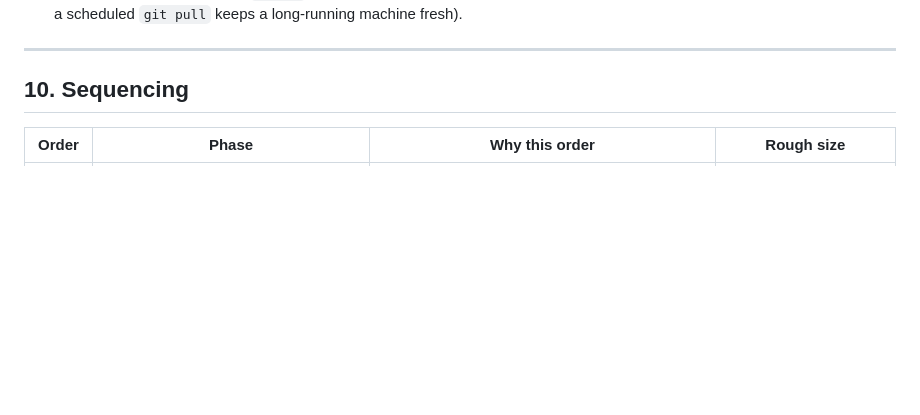
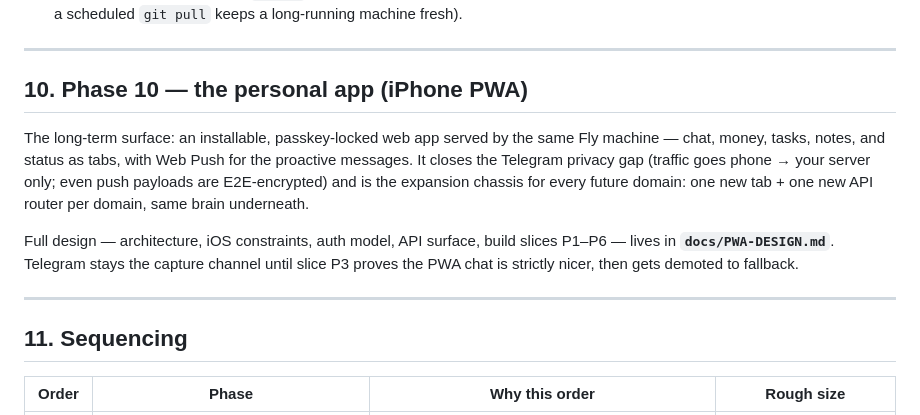
Before and after one commit to sreekar9601/personal-ai, a Markdown page: PLAN.md, the part around the change. Drawn GitHub-style; blank space fills up the shorter version.

```diff
--- a/PLAN.md
+++ b/PLAN.md
@@ -394,7 +394,23 @@ test for every future deploy:
 
 ---
 
-## 10. Sequencing
+## 10. Phase 10 — the personal app (iPhone PWA)
+
+The long-term surface: an installable, passkey-locked web app served by the
+same Fly machine — chat, money, tasks, notes, and status as tabs, with Web
+Push for the proactive messages. It closes the Telegram privacy gap (traffic
+goes phone → your server only; even push payloads are E2E-encrypted) and is
+the expansion chassis for every future domain: one new tab + one new API
+router per domain, same brain underneath.
+
+Full design — architecture, iOS constraints, auth model, API surface, build
+slices P1–P6 — lives in **`docs/PWA-DESIGN.md`**. Telegram stays the capture
+channel until slice P3 proves the PWA chat is strictly nicer, then gets
+demoted to fallback.
+
+---
+
+## 11. Sequencing
 
 | Order | Phase | Why this order | Rough size |
 |---|---|---|---|
```
Also changed, not shown: docs/PWA-DESIGN.md (added, +142 -0 lines).
